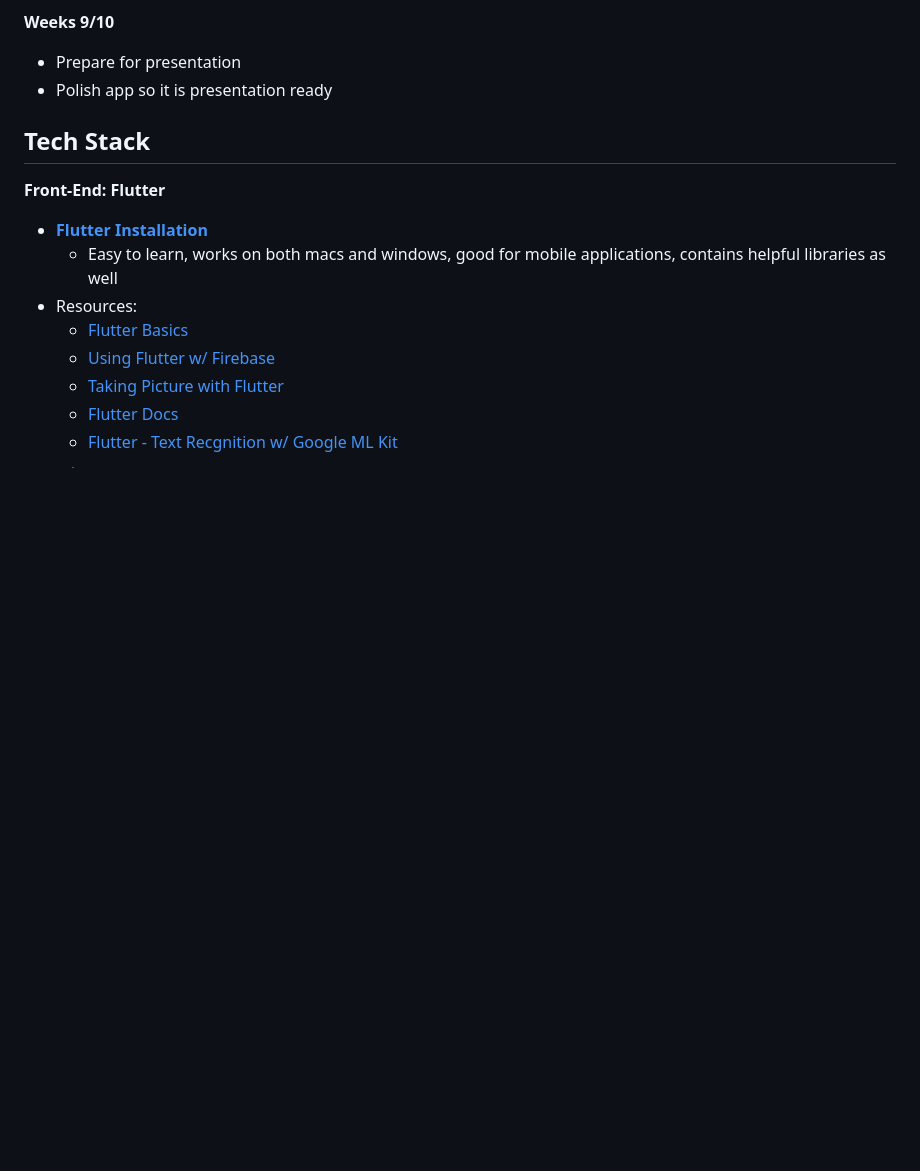
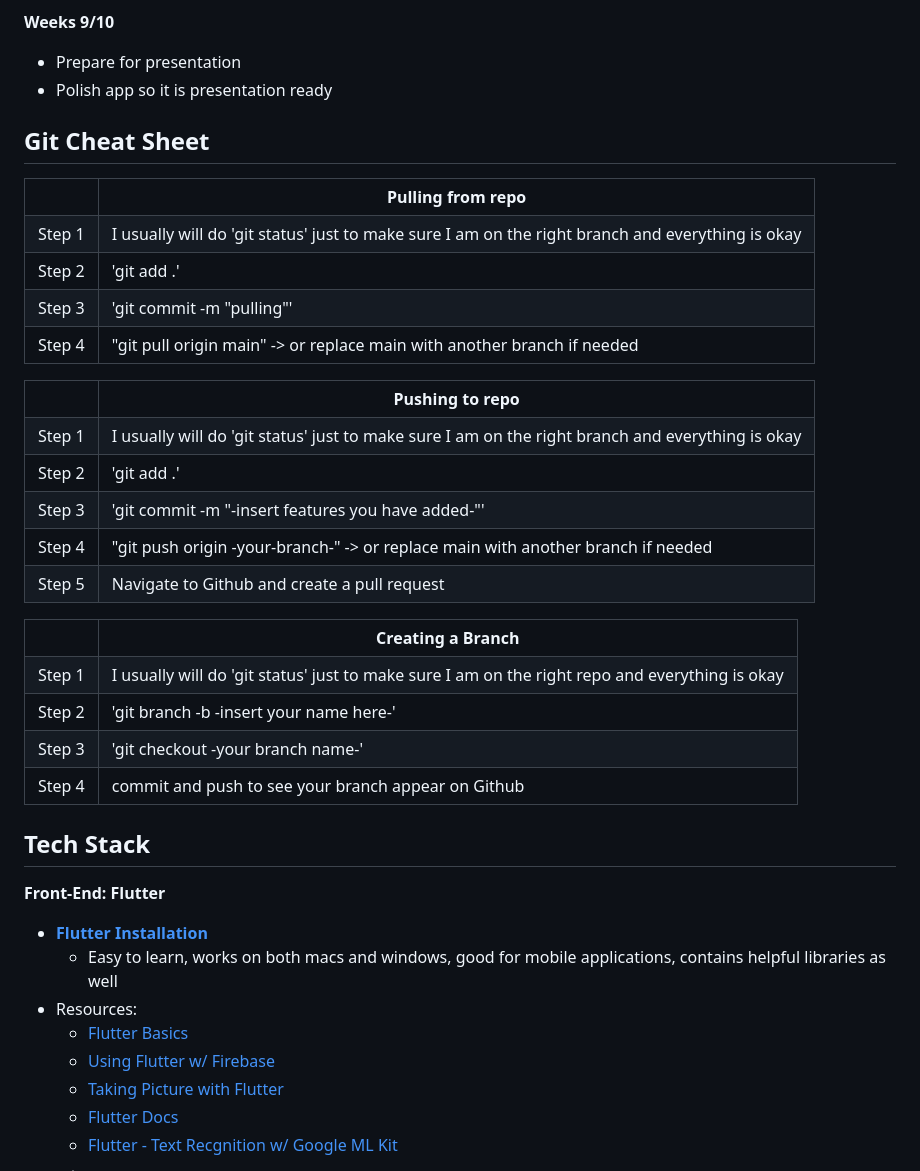
Before and after one commit to arcode35/ShareSched, a Markdown page: README.md, the part around the change. Drawn GitHub-style; blank space fills up the shorter version.

```diff
--- a/README.md
+++ b/README.md
@@ -79,7 +79,81 @@ Meet team, decide frontend/backend teams, set up development environment, finali
 - Prepare for presentation
 - Polish app so it is presentation ready
 
+## Git Cheat Sheet
 
+
+<table>
+  <tr>
+    <th></th>
+    <th>Pulling from repo</th>
+  </tr>
+  <tr>
+    <td>Step 1</td>
+    <td>I usually will do 'git status' just to make sure I am on the right branch and everything is okay</td>
+  </tr>
+  <tr>
+    <td>Step 2</td>
+    <td>'git add .'</td>
+  </tr>
+  <tr>
+    <td>Step 3</td>
+    <td>'git commit -m "pulling"'</td>
+  </tr>
+  <tr>
+    <td>Step 4</td>
+    <td>"git pull origin main" -> or replace main with another branch if needed</td>
+  </tr>
+</table>
+
+<table>
+  <tr>
+    <th></th>
+    <th>Pushing to repo</th>
+  </tr>
+  <tr>
+    <td>Step 1</td>
+    <td>I usually will do 'git status' just to make sure I am on the right branch and everything is okay</td>
+  </tr>
+  <tr>
+    <td>Step 2</td>
+    <td>'git add .'</td>
+  </tr>
+  <tr>
+    <td>Step 3</td>
+    <td>'git commit -m "-insert features you have added-"'</td>
+  </tr>
+  <tr>
+    <td>Step 4</td>
+    <td>"git push origin -your-branch-" -> or replace main with another branch if needed</td>
+  </tr>
+  <tr>
+    <td>Step 5</td>
+    <td>Navigate to Github and create a pull request</td>
+  </tr>
+</table>
+
+<table>
+  <tr>
+    <th></th>
+    <th>Creating a Branch</th>
+  </tr>
+  <tr>
+    <td>Step 1</td>
+    <td>I usually will do 'git status' just to make sure I am on the right repo and everything is okay</td>
+  </tr>
+  <tr>
+    <td>Step 2</td>
+    <td>'git branch -b -insert your name here-'</td>
+  </tr>
+  <tr>
+    <td>Step 3</td>
+    <td>'git checkout -your branch name-'</td>
+  </tr>
+  <tr>
+    <td>Step 4</td>
+    <td>commit and push to see your branch appear on Github</td>
+  </tr>
+</table>
 
 
 ## Tech Stack
```
